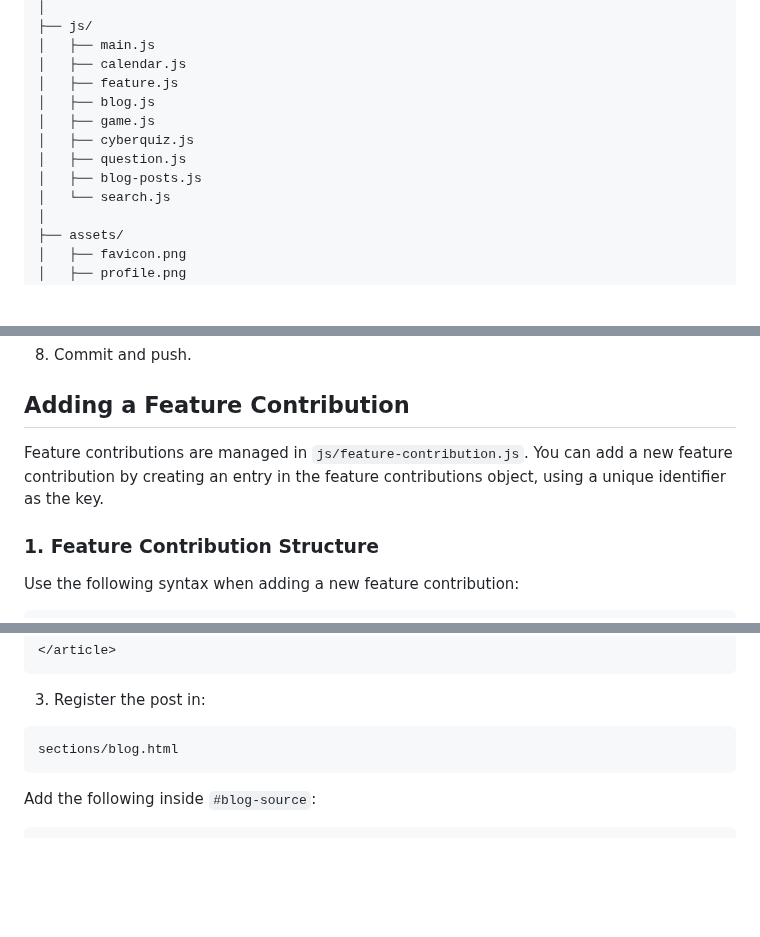
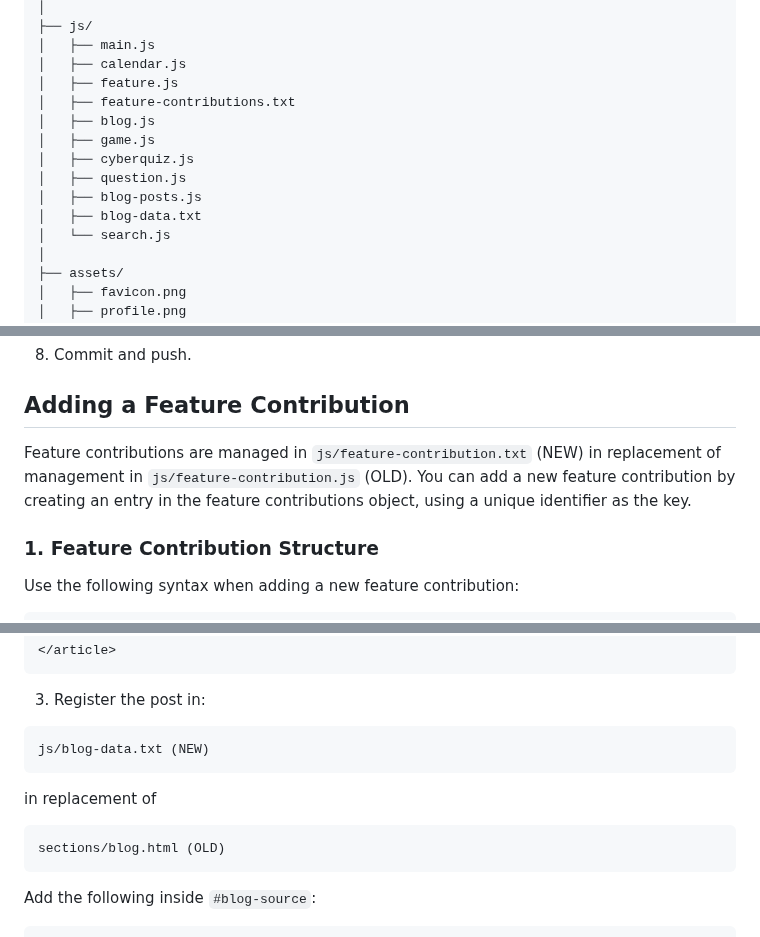
Before and after one commit to Micdejc/micdejc.github.io, a Markdown page: README.md, 3 parts joined by grey strips. GitHub-like rendering; blank space fills up the shorter version.

````diff
--- a/README.md
+++ b/README.md
@@ -70,11 +70,13 @@ micdejc.github.io/
 │   ├── main.js
 │   ├── calendar.js
 │   ├── feature.js
+│   ├── feature-contributions.txt
 │   ├── blog.js
 │   ├── game.js
 │   ├── cyberquiz.js
 │   ├── question.js
 │   ├── blog-posts.js
+│   ├── blog-data.txt
 │   └── search.js
 │
 ├── assets/
@@ -347,7 +349,7 @@ content/features/index.js
 
 ## Adding a Feature Contribution
 
-Feature contributions are managed in `js/feature-contribution.js`. You can add a new feature contribution by creating an entry in the feature contributions object, using a unique identifier as the key.
+Feature contributions are managed in `js/feature-contribution.txt` (NEW) in replacement of management in `js/feature-contribution.js` (OLD). You can add a new feature contribution by creating an entry in the feature contributions object, using a unique identifier as the key.
 
 ### 1. Feature Contribution Structure
 
@@ -599,7 +601,12 @@ blog/posts/ai-security-governance.html
 3. Register the post in:
 
 ```text
-sections/blog.html
+js/blog-data.txt (NEW)
+```
+in replacement of
+
+```text
+sections/blog.html (OLD)
 ```
 Add the following inside `#blog-source`:
 ```html
````
Also changed, not shown: other parts of README.md (+2 -2 lines).
